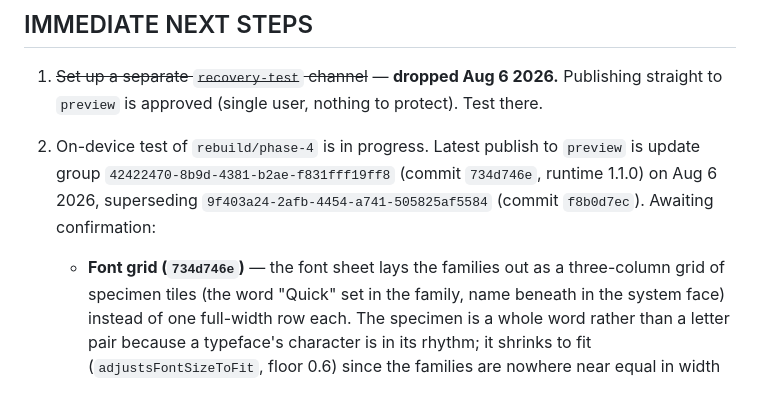
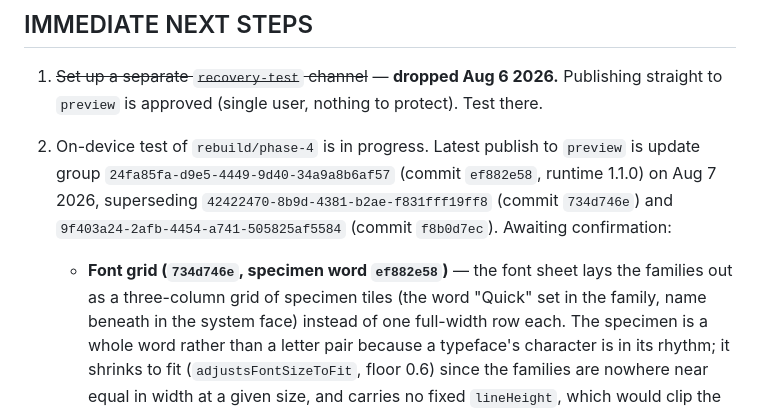
Before and after one commit to mark2-creator/TonefyApp, a Markdown page: CLAUDE.md, the part around the change. GitHub-like rendering.

Commit message:
Point next-steps at update group 24fa85fa
Co-Authored-By: Claude Opus 5 <noreply@anthropic.com>
Claude-Session: https://claude.ai/code/session_01V7sUMpJrnrDNrRDaySD14R

```diff
--- a/CLAUDE.md
+++ b/CLAUDE.md
@@ -144,10 +144,11 @@ the JSX swap.
 1. ~~Set up a separate `recovery-test` channel~~ — **dropped Aug 6 2026.** Publishing
    straight to `preview` is approved (single user, nothing to protect). Test there.
 2. On-device test of `rebuild/phase-4` is in progress. Latest publish to `preview` is
-   update group `42422470-8b9d-4381-b2ae-f831fff19ff8` (commit `734d746e`, runtime
-   1.1.0) on Aug 6 2026, superseding `9f403a24-2afb-4454-a741-505825af5584`
-   (commit `f8b0d7ec`). Awaiting confirmation:
-   - **Font grid (`734d746e`)** — the font sheet lays the families out as a
+   update group `24fa85fa-d9e5-4449-9d40-34a9a8b6af57` (commit `ef882e58`, runtime
+   1.1.0) on Aug 7 2026, superseding `42422470-8b9d-4381-b2ae-f831fff19ff8`
+   (commit `734d746e`) and `9f403a24-2afb-4454-a741-505825af5584` (commit
+   `f8b0d7ec`). Awaiting confirmation:
+   - **Font grid (`734d746e`, specimen word `ef882e58`)** — the font sheet lays the families out as a
      three-column grid of specimen tiles (the word "Quick" set in the family, name
      beneath in the system face) instead of one full-width row each. The specimen
      is a whole word rather than a letter pair because a typeface's character is in
```
